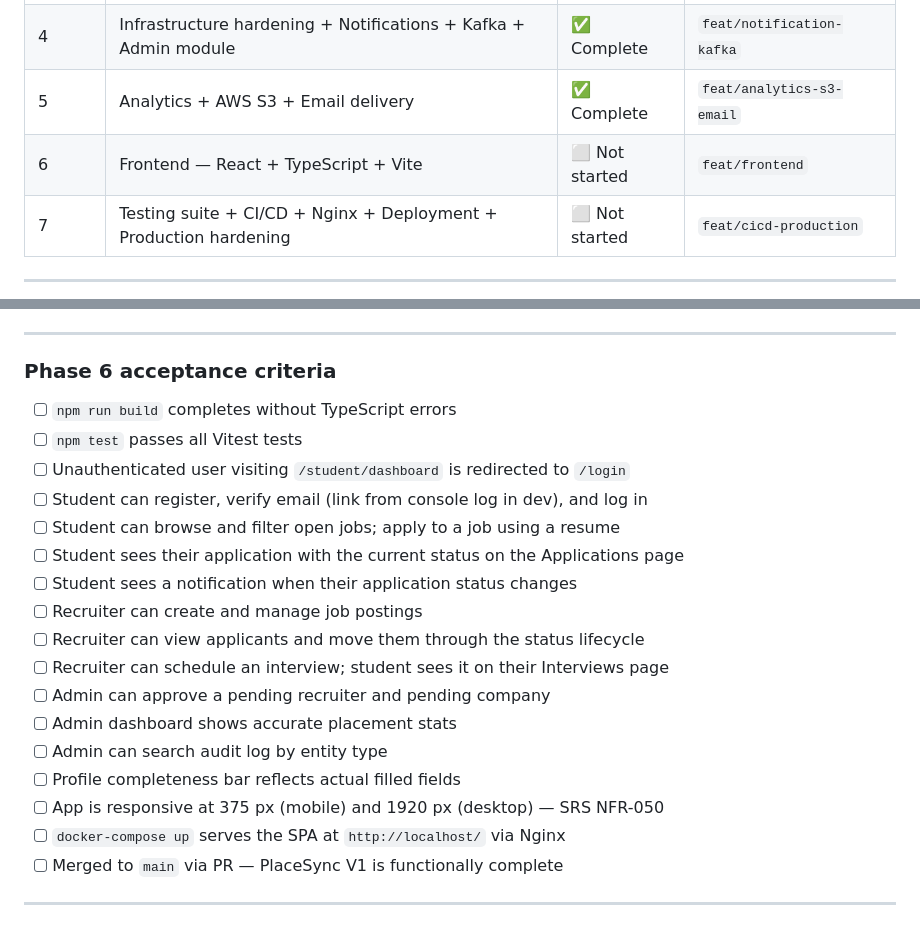
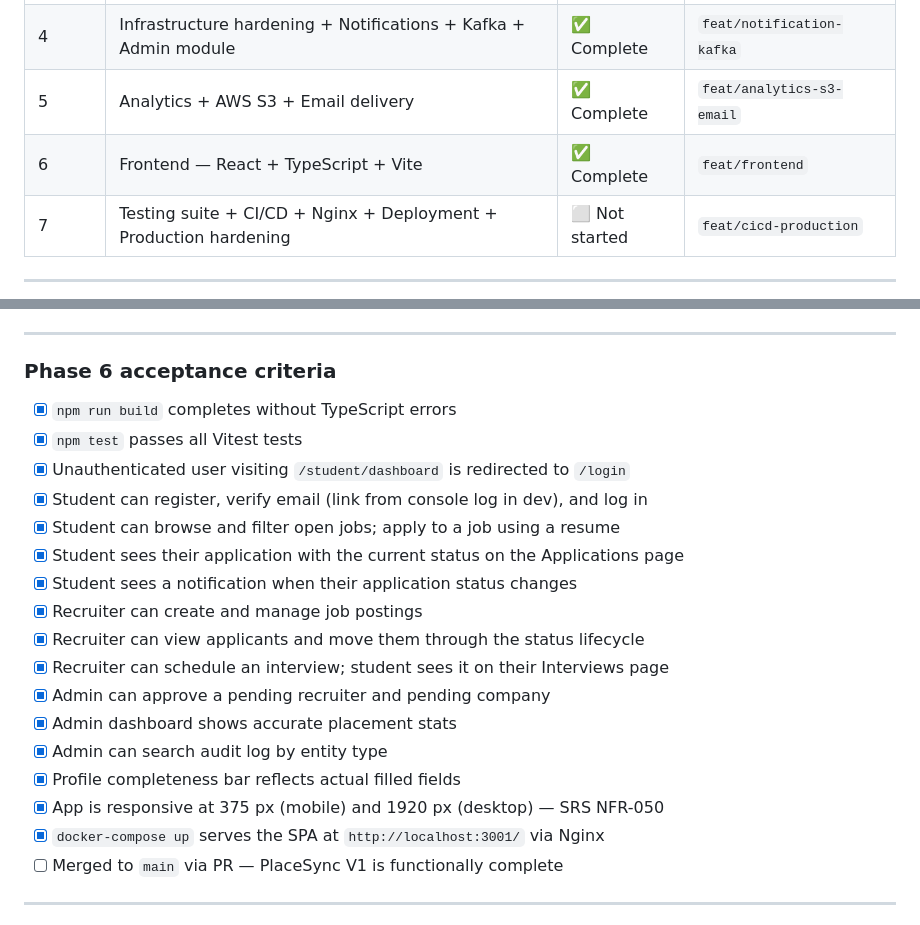
Before and after one commit to Pratyay-Patel/PlaceSync, a Markdown page: docs/IMPLEMENTATION_PLAN.md, 2 parts joined by grey strips. GitHub-like rendering.

Commit message:
docs: tick Phase 6 acceptance criteria and mark phase complete

```diff
--- a/docs/IMPLEMENTATION_PLAN.md
+++ b/docs/IMPLEMENTATION_PLAN.md
@@ -30,7 +30,7 @@ This file is the single source of truth for the phased build-out of PlaceSync V1
 | 3 | Jobs, Applications, Interviews, Resumes + Redis caching | ✅ Complete | `feat/job-application-layer` |
 | 4 | Infrastructure hardening + Notifications + Kafka + Admin module | ✅ Complete | `feat/notification-kafka` |
 | 5 | Analytics + AWS S3 + Email delivery | ✅ Complete | `feat/analytics-s3-email` |
-| 6 | Frontend — React + TypeScript + Vite | ⬜ Not started | `feat/frontend` |
+| 6 | Frontend — React + TypeScript + Vite | ✅ Complete | `feat/frontend` |
 | 7 | Testing suite + CI/CD + Nginx + Deployment + Production hardening | ⬜ Not started | `feat/cicd-production` |
 
 ---
@@ -2053,22 +2053,22 @@ This lets `npm run dev` hit the local Spring Boot API without CORS issues during
 ---
 
 ### Phase 6 acceptance criteria
-- [ ] `npm run build` completes without TypeScript errors
-- [ ] `npm test` passes all Vitest tests
-- [ ] Unauthenticated user visiting `/student/dashboard` is redirected to `/login`
-- [ ] Student can register, verify email (link from console log in dev), and log in
-- [ ] Student can browse and filter open jobs; apply to a job using a resume
-- [ ] Student sees their application with the current status on the Applications page
-- [ ] Student sees a notification when their application status changes
-- [ ] Recruiter can create and manage job postings
-- [ ] Recruiter can view applicants and move them through the status lifecycle
-- [ ] Recruiter can schedule an interview; student sees it on their Interviews page
-- [ ] Admin can approve a pending recruiter and pending company
-- [ ] Admin dashboard shows accurate placement stats
-- [ ] Admin can search audit log by entity type
-- [ ] Profile completeness bar reflects actual filled fields
-- [ ] App is responsive at 375 px (mobile) and 1920 px (desktop) — SRS NFR-050
-- [ ] `docker-compose up` serves the SPA at `http://localhost/` via Nginx
+- [x] `npm run build` completes without TypeScript errors
+- [x] `npm test` passes all Vitest tests
+- [x] Unauthenticated user visiting `/student/dashboard` is redirected to `/login`
+- [x] Student can register, verify email (link from console log in dev), and log in
+- [x] Student can browse and filter open jobs; apply to a job using a resume
+- [x] Student sees their application with the current status on the Applications page
+- [x] Student sees a notification when their application status changes
+- [x] Recruiter can create and manage job postings
+- [x] Recruiter can view applicants and move them through the status lifecycle
+- [x] Recruiter can schedule an interview; student sees it on their Interviews page
+- [x] Admin can approve a pending recruiter and pending company
+- [x] Admin dashboard shows accurate placement stats
+- [x] Admin can search audit log by entity type
+- [x] Profile completeness bar reflects actual filled fields
+- [x] App is responsive at 375 px (mobile) and 1920 px (desktop) — SRS NFR-050
+- [x] `docker-compose up` serves the SPA at `http://localhost:3001/` via Nginx
 - [ ] Merged to `main` via PR — PlaceSync V1 is functionally complete
 
 ---
```
